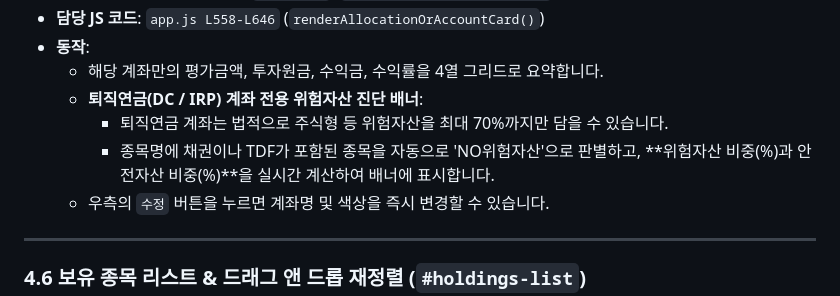
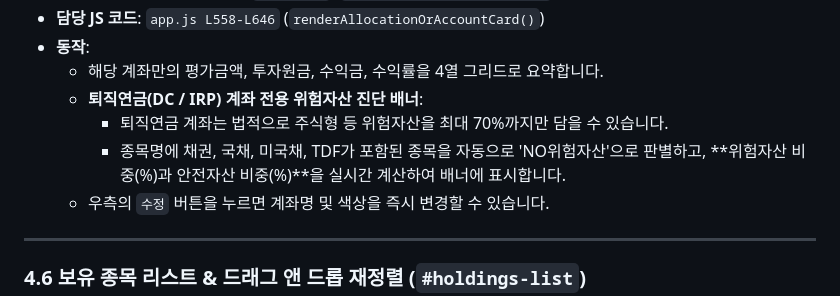
Before and after one commit to hikarusky/etfmanager, a Markdown page: ETF_포트폴리오_화면_및_기능_가이드.md, the part around the change. GitHub-like rendering.

Commit message:
국채 추가

```diff
--- a/ETF_포트폴리오_화면_및_기능_가이드.md
+++ b/ETF_포트폴리오_화면_및_기능_가이드.md
@@ -181,7 +181,7 @@
   - 해당 계좌만의 평가금액, 투자원금, 수익금, 수익률을 4열 그리드로 요약합니다.
   - **퇴직연금(DC / IRP) 계좌 전용 위험자산 진단 배너**:
     - 퇴직연금 계좌는 법적으로 주식형 등 위험자산을 최대 70%까지만 담을 수 있습니다.
-    - 종목명에 채권이나 TDF가 포함된 종목을 자동으로 'NO위험자산'으로 판별하고, **위험자산 비중(%)과 안전자산 비중(%)**을 실시간 계산하여 배너에 표시합니다.
+    - 종목명에 채권, 국채, 미국채, TDF가 포함된 종목을 자동으로 'NO위험자산'으로 판별하고, **위험자산 비중(%)과 안전자산 비중(%)**을 실시간 계산하여 배너에 표시합니다.
   - 우측의 `수정` 버튼을 누르면 계좌명 및 색상을 즉시 변경할 수 있습니다.
 
 ---
```
